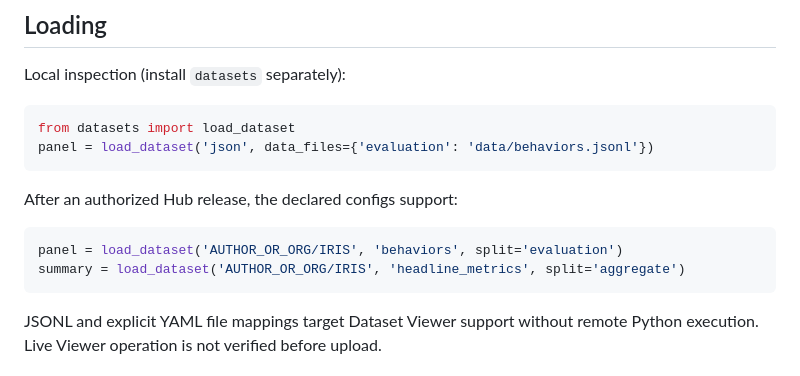
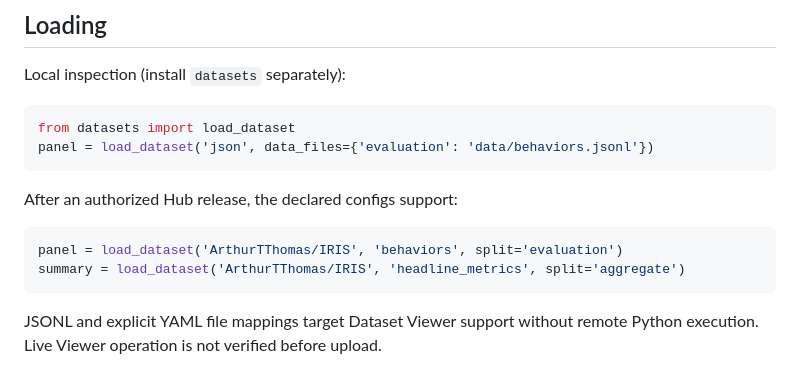
Before and after one commit to kevinjiang0121-cyber/IRIS, a Markdown page: docs/huggingface/DATASET_CARD.md, the part around the change. Drawn GitHub-style.

Commit message:
Set planned Hugging Face dataset namespace to ArthurTThomas/IRIS

````diff
--- a/docs/huggingface/DATASET_CARD.md
+++ b/docs/huggingface/DATASET_CARD.md
@@ -139,8 +139,8 @@ panel = load_dataset('json', data_files={'evaluation': 'data/behaviors.jsonl'})
 After an authorized Hub release, the declared configs support:
 
 ```python
-panel = load_dataset('AUTHOR_OR_ORG/IRIS', 'behaviors', split='evaluation')
-summary = load_dataset('AUTHOR_OR_ORG/IRIS', 'headline_metrics', split='aggregate')
+panel = load_dataset('ArthurTThomas/IRIS', 'behaviors', split='evaluation')
+summary = load_dataset('ArthurTThomas/IRIS', 'headline_metrics', split='aggregate')
 ```
 
 JSONL and explicit YAML file mappings target Dataset Viewer support without
````
